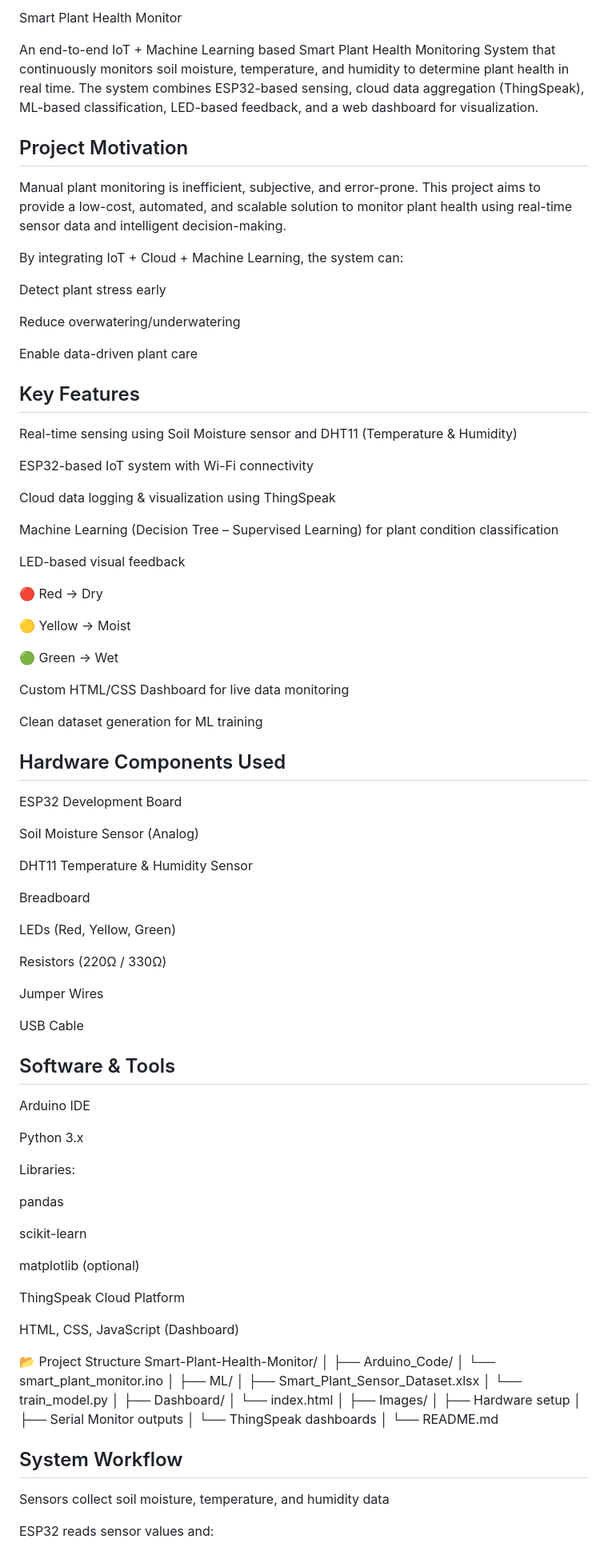
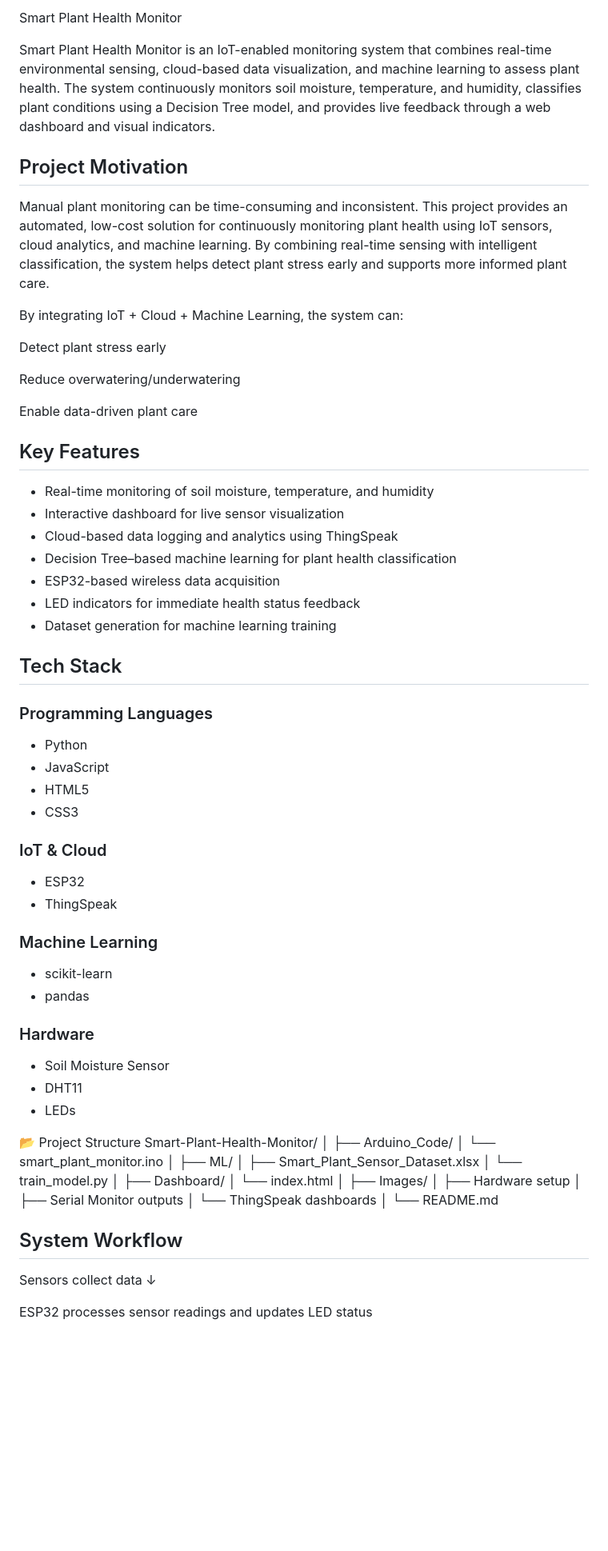
Before and after one commit to rmanasvi2006/Smart-Plant-Health-Monitor, a Markdown page: README.md, the part around one of its changes. Shown at 80% size. Rendered like a GitHub page; blank space fills up the shorter version.

```diff
--- a/README.md
+++ b/README.md
@@ -1,11 +1,10 @@
- Smart Plant Health Monitor
+Smart Plant Health Monitor
 
-An end-to-end IoT + Machine Learning based Smart Plant Health Monitoring System that continuously monitors soil moisture, temperature, and humidity to determine plant health in real time.
-The system combines ESP32-based sensing, cloud data aggregation (ThingSpeak), ML-based classification, LED-based feedback, and a web dashboard for visualization.
+Smart Plant Health Monitor is an IoT-enabled monitoring system that combines real-time environmental sensing, cloud-based data visualization, and machine learning to assess plant health. The system continuously monitors soil moisture, temperature, and humidity, classifies plant conditions using a Decision Tree model, and provides live feedback through a web dashboard and visual indicators.
 
 ## Project Motivation
 
-Manual plant monitoring is inefficient, subjective, and error-prone. This project aims to provide a low-cost, automated, and scalable solution to monitor plant health using real-time sensor data and intelligent decision-making.
+Manual plant monitoring can be time-consuming and inconsistent. This project provides an automated, low-cost solution for continuously monitoring plant health using IoT sensors, cloud analytics, and machine learning. By combining real-time sensing with intelligent classification, the system helps detect plant stress early and supports more informed plant care.
 
 By integrating IoT + Cloud + Machine Learning, the system can:
 
@@ -17,63 +16,36 @@ Enable data-driven plant care
 
 ## Key Features
 
- Real-time sensing using Soil Moisture sensor and DHT11 (Temperature & Humidity)
+- Real-time monitoring of soil moisture, temperature, and humidity
+- Interactive dashboard for live sensor visualization
+- Cloud-based data logging and analytics using ThingSpeak
+- Decision Tree–based machine learning for plant health classification
+- ESP32-based wireless data acquisition
+- LED indicators for immediate health status feedback
+- Dataset generation for machine learning training
 
- ESP32-based IoT system with Wi-Fi connectivity
+ ## Tech Stack
 
- Cloud data logging & visualization using ThingSpeak
+### Programming Languages
+- Python
+- JavaScript
+- HTML5
+- CSS3
 
- Machine Learning (Decision Tree – Supervised Learning) for plant condition classification
+### IoT & Cloud
+- ESP32
+- ThingSpeak
 
- LED-based visual feedback
+### Machine Learning
+- scikit-learn
+- pandas
 
-🔴 Red → Dry
+### Hardware
+- Soil Moisture Sensor
+- DHT11
+- LEDs
 
-🟡 Yellow → Moist
-
-🟢 Green → Wet
-
- Custom HTML/CSS Dashboard for live data monitoring
-
- Clean dataset generation for ML training
-
-## Hardware Components Used
-
-ESP32 Development Board
-
-Soil Moisture Sensor (Analog)
-
-DHT11 Temperature & Humidity Sensor
-
-Breadboard
-
-LEDs (Red, Yellow, Green)
-
-Resistors (220Ω / 330Ω)
-
-Jumper Wires
-
-USB Cable
-
-## Software & Tools
-
-Arduino IDE
-
-Python 3.x
-
-Libraries:
-
-pandas
-
-scikit-learn
-
-matplotlib (optional)
-
-ThingSpeak Cloud Platform
-
-HTML, CSS, JavaScript (Dashboard)
-
-📂 Project Structure
+ 📂 Project Structure
 Smart-Plant-Health-Monitor/
 │
 ├── Arduino_Code/
@@ -95,7 +67,8 @@ Smart-Plant-Health-Monitor/
 
 ## System Workflow
 
-Sensors collect soil moisture, temperature, and humidity data
+Sensors collect data
+↓
 
-ESP32 reads sensor values and:
+ESP32 processes sensor readings and updates LED status
 
```
Also changed, not shown: other parts of README.md (+32 -110 lines).
